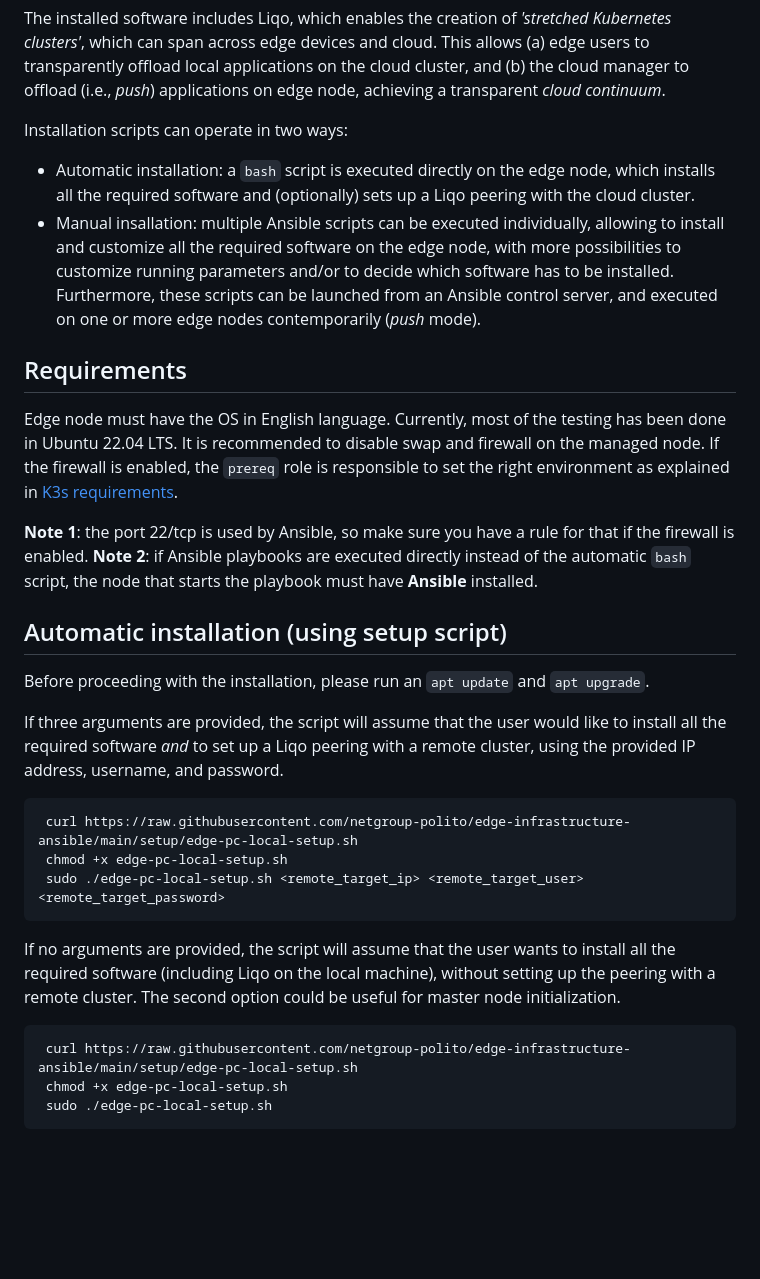
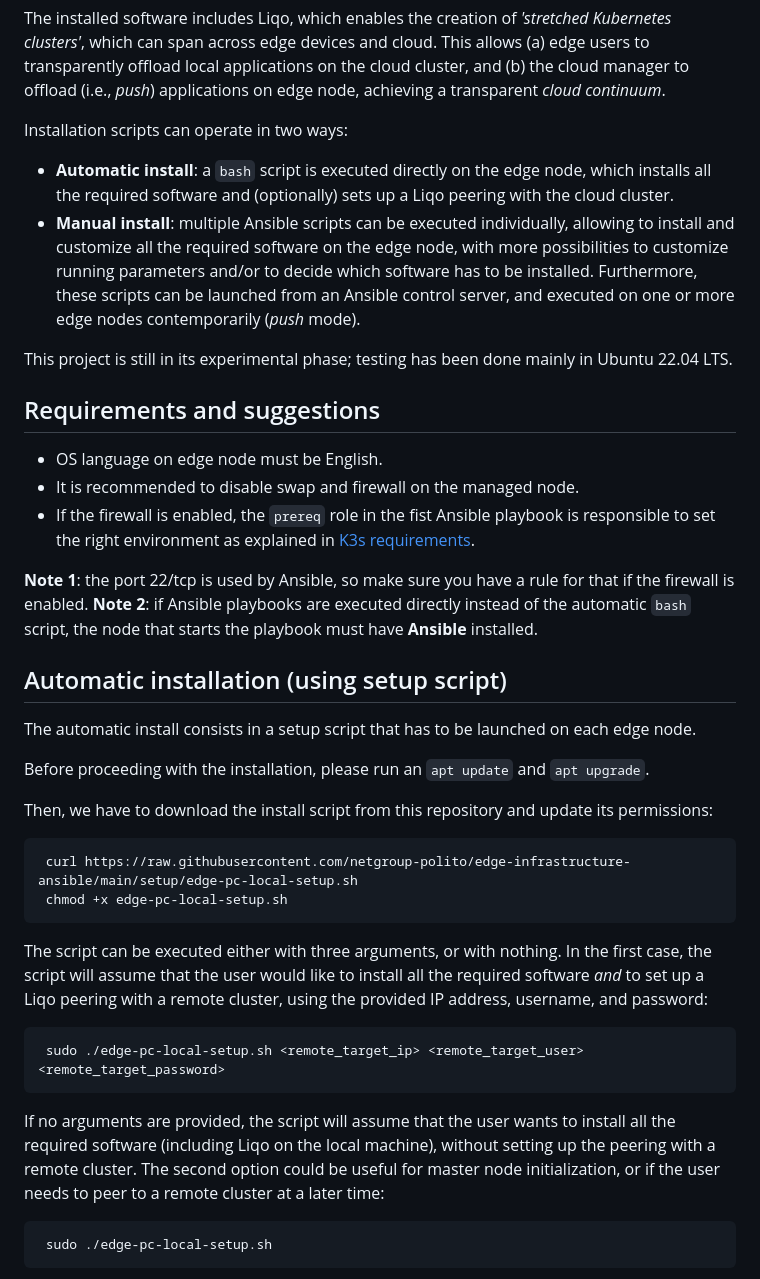
Before and after one commit to netgroup-polito/edge-infrastructure-ansible, a Markdown page: README.md, the part around the change. Rendered like a GitHub page; blank space fills up the shorter version.

````diff
--- a/README.md
+++ b/README.md
@@ -7,14 +7,15 @@ This software repository contains some scripts to setup an edge-to-cloud infrast
 The installed software includes Liqo, which enables the creation of _'stretched Kubernetes clusters'_, which can span across edge devices and cloud. This allows (a) edge users to transparently offload local applications on the cloud cluster, and (b) the cloud manager to offload (i.e., _push_) applications on edge node, achieving a transparent _cloud continuum_.
 
 Installation scripts can operate in two ways:
-- Automatic installation: a `bash` script is executed directly on the edge node, which installs all the required software and (optionally) sets up a Liqo peering with the cloud cluster.
-- Manual insallation: multiple Ansible scripts can be executed individually, allowing to install and customize all the required software on the edge node, with more possibilities to customize running parameters and/or to decide which software has to be installed. Furthermore, these scripts can be launched from an Ansible control server, and executed on one or more edge nodes contemporarily (_push_ mode).
+- **Automatic install**: a `bash` script is executed directly on the edge node, which installs all the required software and (optionally) sets up a Liqo peering with the cloud cluster.
+- **Manual install**: multiple Ansible scripts can be executed individually, allowing to install and customize all the required software on the edge node, with more possibilities to customize running parameters and/or to decide which software has to be installed. Furthermore, these scripts can be launched from an Ansible control server, and executed on one or more edge nodes contemporarily (_push_ mode).
 
-## Requirements
-Edge node must have the OS in English language.
-Currently, most of the testing has been done in Ubuntu 22.04 LTS.
-It is recommended to disable swap and firewall on the managed node.
-If the firewall is enabled, the  ```prereq``` role is responsible to set the right environment as explained in [K3s requirements](https://docs.k3s.io/installation/requirements).
+This project is still in its experimental phase; testing has been done mainly in Ubuntu 22.04 LTS.
+
+## Requirements and suggestions
+- OS language on edge node must be English.
+- It is recommended to disable swap and firewall on the managed node.
+- If the firewall is enabled, the  ```prereq``` role in the fist Ansible playbook is responsible to set the right environment as explained in [K3s requirements](https://docs.k3s.io/installation/requirements).
 
 **Note 1**: the port 22/tcp is used by Ansible, so make sure you have a rule for that if the firewall is enabled.
 **Note 2**: if Ansible playbooks are executed directly instead of the automatic `bash` script, the node that starts the playbook must have **Ansible** installed.
@@ -22,22 +23,28 @@
 
 ## Automatic installation (using setup script)
 
+The automatic install consists in a setup script that has to be launched on each edge node.
+
 Before proceeding with the installation, please run an ```apt update``` and ``` apt upgrade ```.
 
-If three arguments are provided, the script will assume that the user would like to install all the required software _and_ to set up a Liqo peering with a remote cluster, using the provided IP address, username, and password.
+Then, we have to download the install script from this repository and update its permissions:
 
 ```bash
  curl https://raw.githubusercontent.com/netgroup-polito/edge-infrastructure-ansible/main/setup/edge-pc-local-setup.sh
  chmod +x edge-pc-local-setup.sh
+```
+
+The script can be executed either with three arguments, or with nothing.
+In the first case, the script will assume that the user would like to install all the required software _and_ to set up a Liqo peering with a remote cluster, using the provided IP address, username, and password:
+
+```bash
  sudo ./edge-pc-local-setup.sh <remote_target_ip> <remote_target_user> <remote_target_password>
 ```
 
 If no arguments are provided, the script will assume that the user wants to install all the required software (including Liqo on the local machine), without setting up the peering with a remote cluster.
-The second option could be useful for master node initialization.
+The second option could be useful for master node initialization, or if the user needs to peer to a remote cluster at a later time:
 
 ```bash
- curl https://raw.githubusercontent.com/netgroup-polito/edge-infrastructure-ansible/main/setup/edge-pc-local-setup.sh
- chmod +x edge-pc-local-setup.sh
  sudo ./edge-pc-local-setup.sh
 ```
 
````
